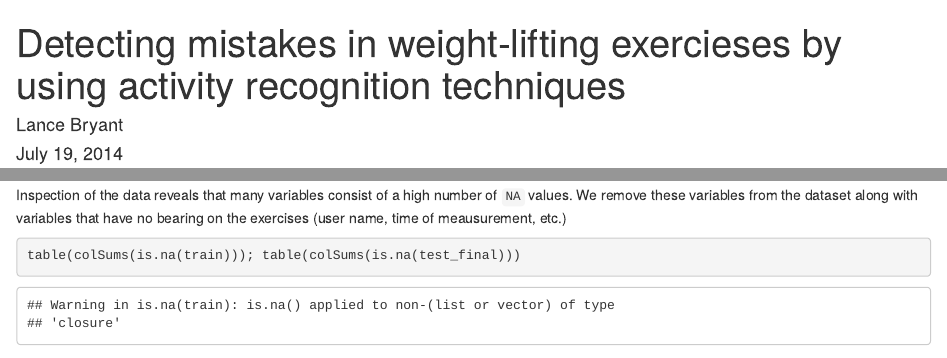
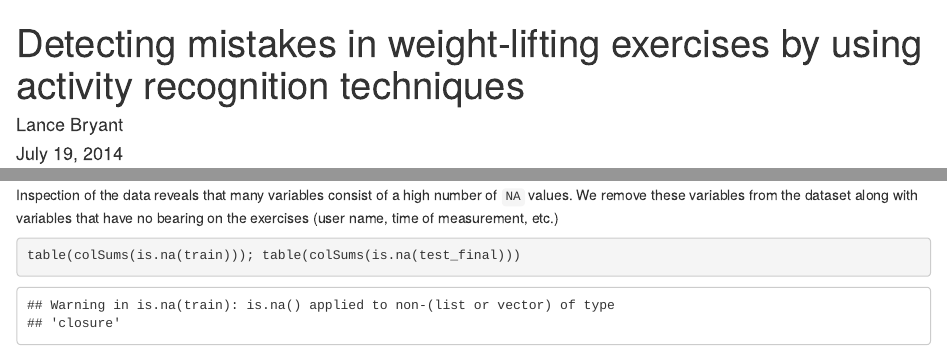
Before and after one commit to lebryant126/DataScience_PracticalMachineLearning, an R Markdown document (index.Rmd): the page in a window 1100 px wide, from its top, and a second part further down, joined at a grey line. Rendered offline with R 4.5, knitr and Pandoc, with nearby package versions; some code elsewhere in the file could not run offline.

Commit message:
fixed typos

````diff
--- a/PML_Project.Rmd
+++ b/index.Rmd
@@ -1,5 +1,5 @@
 ---
-title: "Detecting mistakes in weight-lifting exercieses by using activity recognition techniques"
+title: "Detecting mistakes in weight-lifting exercises by using activity recognition techniques"
 author: "Lance Bryant"
 date: "July 19, 2014"
 output:
@@ -34,7 +34,7 @@ We see from above that the training set has 160 variables for each of the 19,622
 table(train$user_name, train$classe)
 ```
 
-Inspection of the data reveals that many variables consist of a high number of `NA` values. We remove these variables from the dataset along with variables that have no bearing on the exercises (user name, time of meausurement, etc.)
+Inspection of the data reveals that many variables consist of a high number of `NA` values. We remove these variables from the dataset along with variables that have no bearing on the exercises (user name, time of measurement, etc.)
 
 ```{r}
 table(colSums(is.na(train))); table(colSums(is.na(test_final)))
````
Also changed, not shown: index.html, index_files/figure-html/unnamed-chunk-10.png (renamed from PML_Project_files/figure-html/unnamed-chunk-10.png), index_files/figure-html/unnamed-chunk-11.png (renamed from PML_Project_files/figure-html/unnamed-chunk-11.png), index_files/figure-html/unnamed-chunk-12.png (renamed from PML_Project_files/figure-html/unnamed-chunk-12.png), index_files/figure-html/unnamed-chunk-9.png (renamed from PML_Project_files/figure-html/unnamed-chunk-9.png), index_files/figure-html/unnamed-chunk-91.png (renamed from PML_Project_files/figure-html/unnamed-chunk-91.png), index_files/figure-html/unnamed-chunk-92.png (renamed from PML_Project_files/figure-html/unnamed-chunk-92.png), index.Rmd (2 more changed lines), 56 other files.
